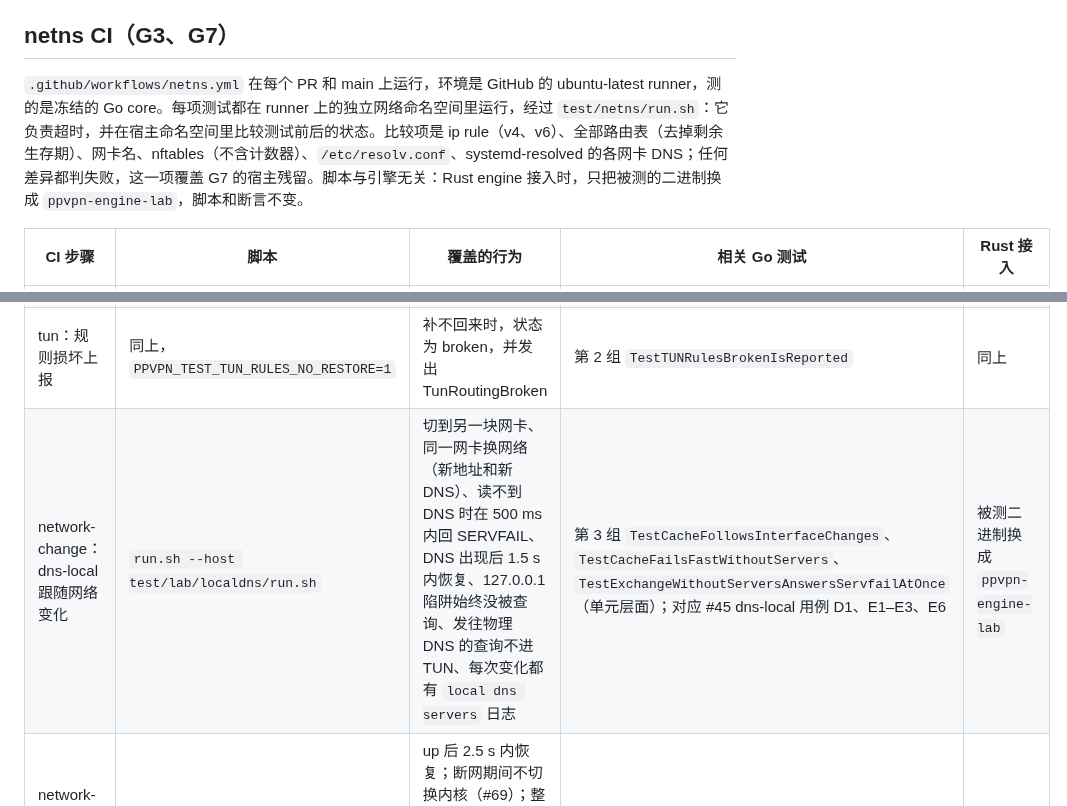
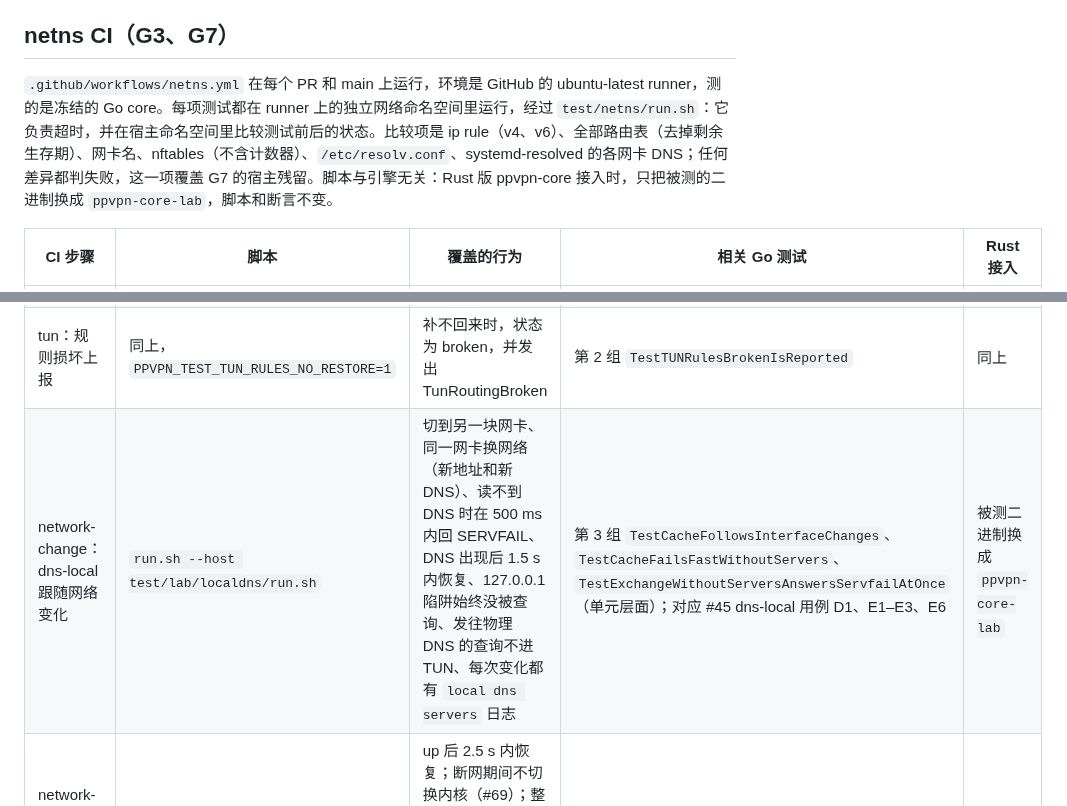
Before and after one commit to peakpassvpn/ppvpn-client, a Markdown page: docs/rust-parity.md, 2 parts joined by grey strips. Rendered like a GitHub page.

Commit message:
docs(parity): the test host is ppvpn-core-lab (no ppvpn-engine)
Co-Authored-By: Claude Opus 5.5 <noreply@anthropic.com>

```diff
--- a/docs/rust-parity.md
+++ b/docs/rust-parity.md
@@ -31,14 +31,14 @@ D3 改变的只是失效的 `default_node_id`：用合法的 `default_node_id`
 
 ## netns CI（G3、G7）
 
-`.github/workflows/netns.yml` 在每个 PR 和 main 上运行，环境是 GitHub 的 ubuntu-latest runner，测的是冻结的 Go core。每项测试都在 runner 上的独立网络命名空间里运行，经过 `test/netns/run.sh`：它负责超时，并在宿主命名空间里比较测试前后的状态。比较项是 ip rule（v4、v6）、全部路由表（去掉剩余生存期）、网卡名、nftables（不含计数器）、`/etc/resolv.conf`、systemd-resolved 的各网卡 DNS；任何差异都判失败，这一项覆盖 G7 的宿主残留。脚本与引擎无关：Rust engine 接入时，只把被测的二进制换成 `ppvpn-engine-lab`，脚本和断言不变。
+`.github/workflows/netns.yml` 在每个 PR 和 main 上运行，环境是 GitHub 的 ubuntu-latest runner，测的是冻结的 Go core。每项测试都在 runner 上的独立网络命名空间里运行，经过 `test/netns/run.sh`：它负责超时，并在宿主命名空间里比较测试前后的状态。比较项是 ip rule（v4、v6）、全部路由表（去掉剩余生存期）、网卡名、nftables（不含计数器）、`/etc/resolv.conf`、systemd-resolved 的各网卡 DNS；任何差异都判失败，这一项覆盖 G7 的宿主残留。脚本与引擎无关：Rust 版 ppvpn-core 接入时，只把被测的二进制换成 `ppvpn-core-lab`，脚本和断言不变。
 
 | CI 步骤 | 脚本 | 覆盖的行为 | 相关 Go 测试 | Rust 接入 |
 | --- | --- | --- | --- | --- |
 | tun：残留检查自检 | `run.sh` 加一个伪造的测试 | 宿主命名空间被改动时，run.sh 必须判失败 | — | 不变 |
 | tun：规则补回 | `run.sh` + `runtime.test -test.run TestTUNRulesRestoredAfterDeletion` | 真实 TUN 下，三种删法删掉的策略路由都被补回，宿主不受影响 | 第 2 组 `TestTUNRulesRestoredAfterDeletion` | 换成 Rust 的同名集成测试 |
 | tun：规则损坏上报 | 同上，`PPVPN_TEST_TUN_RULES_NO_RESTORE=1` | 补不回来时，状态为 broken，并发出 TunRoutingBroken | 第 2 组 `TestTUNRulesBrokenIsReported` | 同上 |
-| network-change：dns-local 跟随网络变化 | `run.sh --host test/lab/localdns/run.sh` | 切到另一块网卡、同一网卡换网络（新地址和新 DNS）、读不到 DNS 时在 500 ms 内回 SERVFAIL、DNS 出现后 1.5 s 内恢复、127.0.0.1 陷阱始终没被查询、发往物理 DNS 的查询不进 TUN、每次变化都有 `local dns servers` 日志 | 第 3 组 `TestCacheFollowsInterfaceChanges`、`TestCacheFailsFastWithoutServers`、`TestExchangeWithoutServersAnswersServfailAtOnce`（单元层面）；对应 #45 dns-local 用例 D1、E1–E3、E6 | 被测二进制换成 `ppvpn-engine-lab` |
+| network-change：dns-local 跟随网络变化 | `run.sh --host test/lab/localdns/run.sh` | 切到另一块网卡、同一网卡换网络（新地址和新 DNS）、读不到 DNS 时在 500 ms 内回 SERVFAIL、DNS 出现后 1.5 s 内恢复、127.0.0.1 陷阱始终没被查询、发往物理 DNS 的查询不进 TUN、每次变化都有 `local dns servers` 日志 | 第 3 组 `TestCacheFollowsInterfaceChanges`、`TestCacheFailsFastWithoutServers`、`TestExchangeWithoutServersAnswersServfailAtOnce`（单元层面）；对应 #45 dns-local 用例 D1、E1–E3、E6 | 被测二进制换成 `ppvpn-core-lab` |
 | network-change：断网恢复，模式 0–4 | `run.sh --host test/lab/localdns/updown.sh` | up 后 2.5 s 内恢复；断网期间不切换内核（#69）；整轮切换次数：IPv6 不再回来时为 1，其余为 0；在断网状态下启动；网卡 up 后有连续的 netlink 事件 | 第 5 组 `TestReprobeSkipsWhileOffline`、`TestReprobeSwitchesWhenIPv6PathIsLost`（单元层面）；对应 dns-local 用例 E4 | 同上 |
 
 **不在 CI 里的**（继续在共享测试主机上用 hostq 跑，见 `test/lab/engine`）：
```
